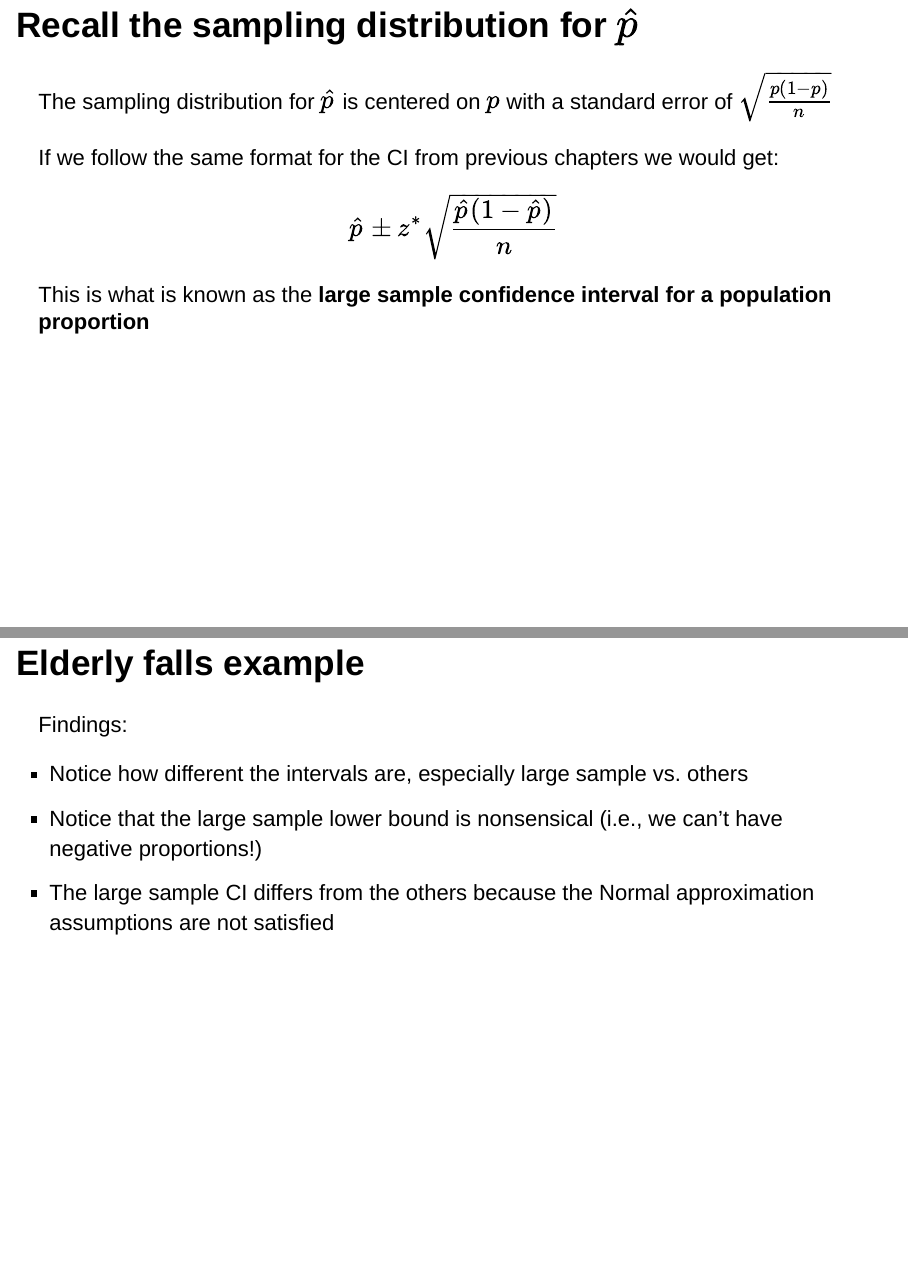
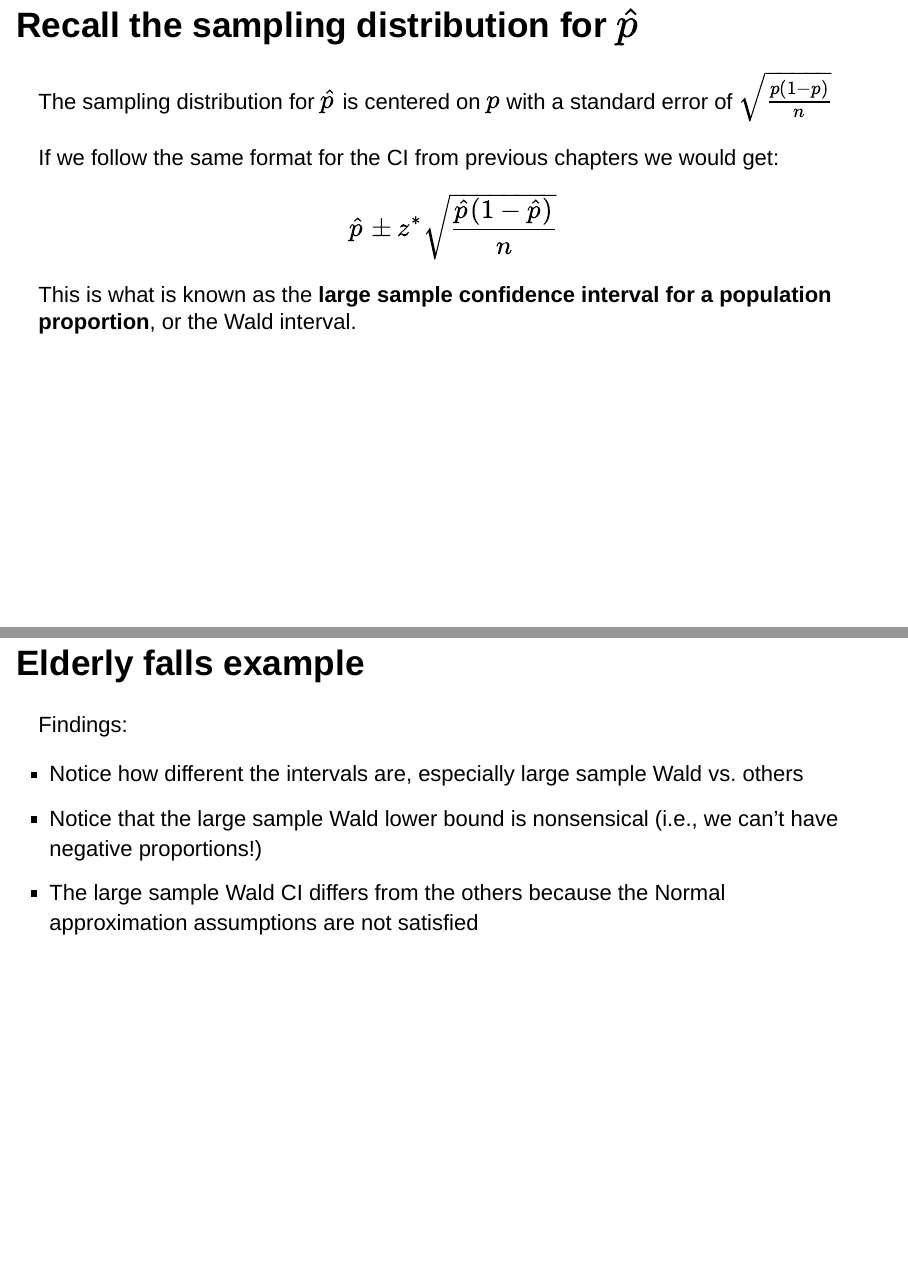
Before and after one commit to ph142-ucb/ph142-fa25, an R Markdown document (lec/Day-26_Inference-one-proportion/Lec26_Inference-population-proportion.Rmd): pages 4 and 39 of 42 before the commit and pages 4 and 41 of 44 after it, joined at a grey line. The pictures show the output file lec/Day-26_Inference-one-proportion/Lec26_Inference-population-proportion.html that the author committed with the source, opened offline.

Commit message:
Updated Lec 26.

````diff
--- a/lec/Day-26_Inference-one-proportion/Lec26_Inference-population-proportion.Rmd
+++ b/lec/Day-26_Inference-one-proportion/Lec26_Inference-population-proportion.Rmd
@@ -34,7 +34,9 @@ error of $\sqrt{\frac{p(1-p)}{n}}$
 If we follow the same format for the CI from previous chapters we would get:
 
 $$\hat{p} \pm z^* \sqrt{\frac{\hat{p}(1-\hat{p})}{n}}$$
-This is what is known as the **large sample confidence interval for a population proportion**
+This is what is known as the **large sample confidence interval for a population proportion**, or the Wald interval.
+
+### Check your understanding!
 
 ### But...
 
@@ -42,7 +44,7 @@ This is what is known as the **large sample confidence interval for a population
   - overly conservative (e.g., coverage significantly above 95\%), or
   - anti-conservative, or permissive, or "poor coverage"
     - Fewer than 95 out of 100 of the 95% confidence intervals, on average, would contain the true value for the proportion $p$
-  - For the Wald approximation, for different combinations of $p$ and $n$, it can exhibit **both** problems!
+  - For the Wald interval, for different combinations of $p$ and $n$, it can exhibit **both** problems!
 - To overcome this, we will modify how we calculate the confidence interval slightly using what is known as the "plus four" method
 
 ### Introducing: the "Plus Four" Method
@@ -76,7 +78,7 @@ Interval
 - You don't need to know why it works, just that it is better to use this
 "plus four" trick if you're making a confidence interval for a proportion by hand
 
-- Note: if the number of successes and failures is relatively large, then the "plus four" method will converge with the large sample CI method
+- Note: if the number of successes and failures is relatively large, then the "plus four" method will converge with the large sample Wald CI method
 
 ### Two methods so far...
 
@@ -135,12 +137,12 @@ Suppose that 500 elderly individuals suffered hip fractures, of which
 100 died within a year of their fracture. Compute the 95% CI for the proportion
 who died using:
 
-- the large sample method
+- the large sample Wald method
 - the "plus four" method (by hand)
 - the Wilson Score method (using `prop.test`)
 - the Clopper Pearson Exact method (using `binom.test`)
 
-### Example of large sample method to calculate the CI for a proportion (by hand)
+### Example of large sample Wald method to calculate the CI for a proportion (by hand)
 
 ```{r}
 p.hat <- 100/500 # estimate proportion
@@ -150,7 +152,7 @@ p.hat + 1.96*se # Upper confidence bound
 ```
 
 - Our estimate for the proportion is $\hat{p}=20\%$
-- Using the large sample method, the 95% confidence interval is 16.5% to 23.5%
+- Using the large sample Wald method, the 95% confidence interval is 16.5% to 23.5%
 - Remember, this method has poor coverage, meaning that fewer than 95 of the 100 intervals we would make would contain the true value $p$ on average
 
 ### Example using the "plus four" method to calculate the CI for a proportion (by hand)
@@ -187,7 +189,7 @@ binom.test(x = 100, n = 500, conf.level = 0.95)
 
 :::: column
 - The 95% confidence interval using the exact binomial test is 16.6% to 23.8%
-- Note that this interval is wider than the one made with the large sample method
+- Note that this interval is wider than the one made with the large sample Wald method
   - It has larger coverage (contains the true value more often) which necessitates a wider interval
 - Note that the `binom.test` function is also conducting a two-sided hypothesis
 test (where $H_0: p_0=0.5$, unless otherwise specified)
@@ -199,7 +201,7 @@ test (where $H_0: p_0=0.5$, unless otherwise specified)
 
 | Method       | 95% Confidence Interval | R Function       |
 |:------------:|:-----------------------:|:----------:|
-| Large sample | 16.5% to 23.5%          | by hand      |
+| Large sample Wald | 16.5% to 23.5%          | by hand      |
 | Plus four    | 16.7% to 23.7%          | by hand      |
 | Wilson Score* | 16.6% to 23.8%          | `prop.test`  |
 | Clopper Pearson**| 16.6% to 23.8%          | `binom.test` |
@@ -208,13 +210,13 @@ test (where $H_0: p_0=0.5$, unless otherwise specified)
 
 **also known as the exact method
 
-- Only the large sample method is symmetric around $\hat{p} = 20\%$. This is
-okay. Symmetric confidence intervals are applicable to Normal sampling distributions, which might or might not describe the distribution of $\hat{p}$.
+- Only the large sample Wald method is symmetric around $\hat{p} = 20\%$. This is
+okay. Symmetric confidence intervals are applicable to Normal sampling distributions, which might or might not describe the distribution of $\hat{p}$
 - Non-symmetric CIs make sense because $p$ is bounded between 0 and 1. For example, if
 $p$ is very small, say 0.012, you would not want a CI that has a lower bound which is
-negative, this would not make sense.
+negative, this would not make sense
 - When the Normal approximation assumptions are satisfied, the methods give very
-similar results.
+similar results
 
 ### Another example of the "plus four" method (by hand)
 
@@ -390,7 +392,7 @@ Here are the 95% CIs applying the four different methods:
 
 | Method       | 95% Confidence Interval | R Function       |
 |--------------|:-----------------------:|--------------|
-| Large sample | -0.74% to 4.74%          | by hand      |
+| Large sample Wald | -0.74% to 4.74%          | by hand      |
 | Exact        | 0.024% to 7.04%          | `binom.test` |
 | Wilson Score* | 0.034% to 7.74%          | `prop.test`  |
 | Plus four    | 0.15% to 7.54%           | by hand      |
@@ -405,7 +407,7 @@ We can graphically compare the CIs from the previous slide:
 # students, don't worry about this code
 library(ggplot2)
 library(tibble)
-elderly_CIs <- tibble(method = c("large sample", "Exact", "Wilson", "Plus 4"),
+elderly_CIs <- tibble(method = c("large sample Wald", "Exact", "Wilson", "Plus 4"),
        lower = c(-0.74, 0.024, 0.034, 0.15),
        upper = c(4.74, 7.04, 7.74, 7.54),
        estimate = rep(2,4))
@@ -425,9 +427,9 @@ ggplot(data = elderly_CIs,
 
 Findings:
 
-- Notice how different the intervals are, especially large sample vs. others
-- Notice that the large sample lower bound is nonsensical (i.e., we can't have negative proportions!)
-- The large sample CI differs from the others because the Normal approximation assumptions are not satisfied
+- Notice how different the intervals are, especially large sample Wald vs. others
+- Notice that the large sample Wald lower bound is nonsensical (i.e., we can't have negative proportions!)
+- The large sample Wald CI differs from the others because the Normal approximation assumptions are not satisfied
 
 ### Code for elderly falls example
 
````
Also changed, not shown: lec/Day-26_Inference-one-proportion/Lec26_Inference-population-proportion-slides.pdf, lec/Day-26_Inference-one-proportion/Lec26_Inference-population-proportion.html, lec/Day-26_Inference-one-proportion/Lec26_Inference-population-proportion.pdf, lec/Day-26_Inference-one-proportion/Lec26_Inference-population-proportion.Rmd (6 more changed lines), 1 other file.
